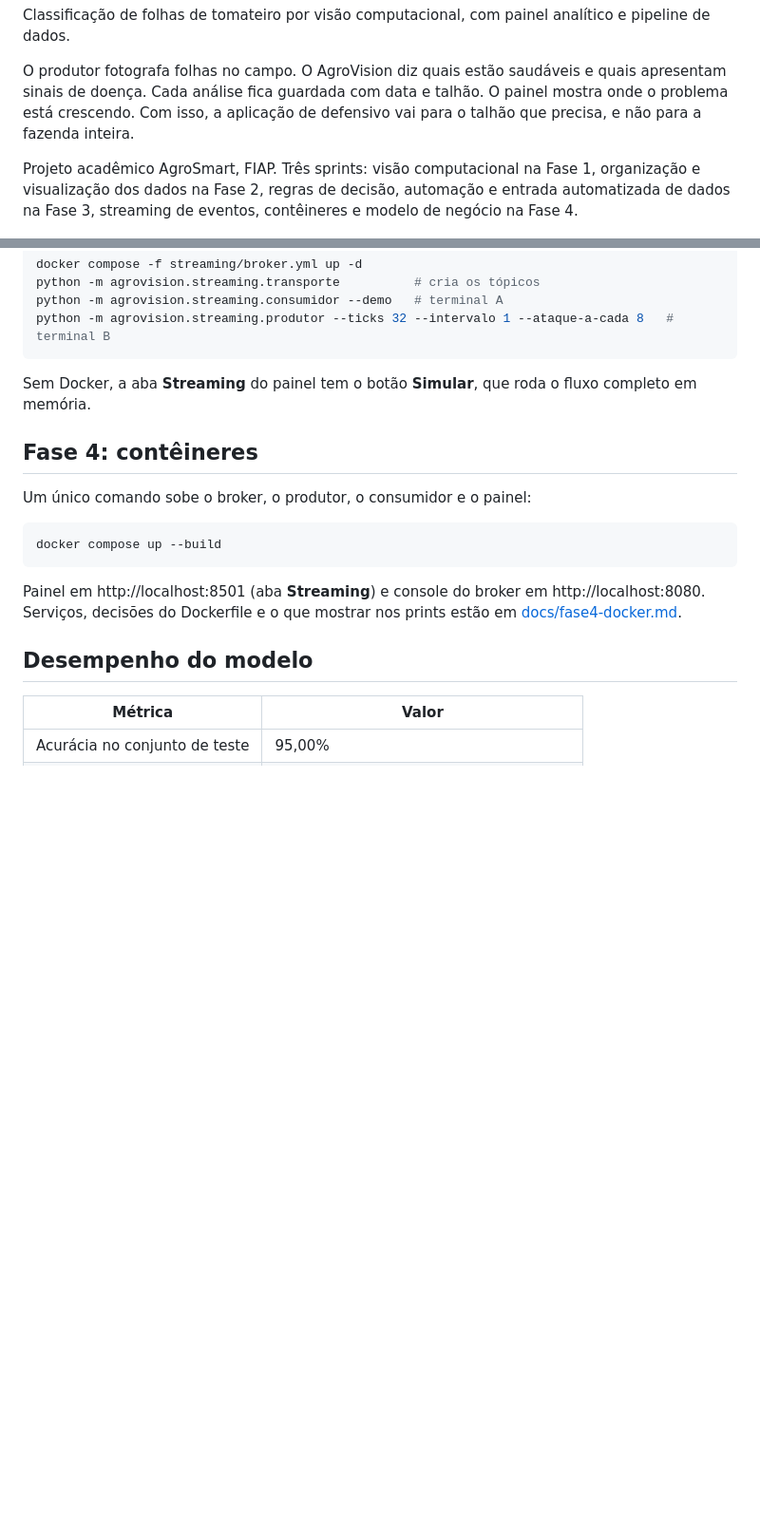
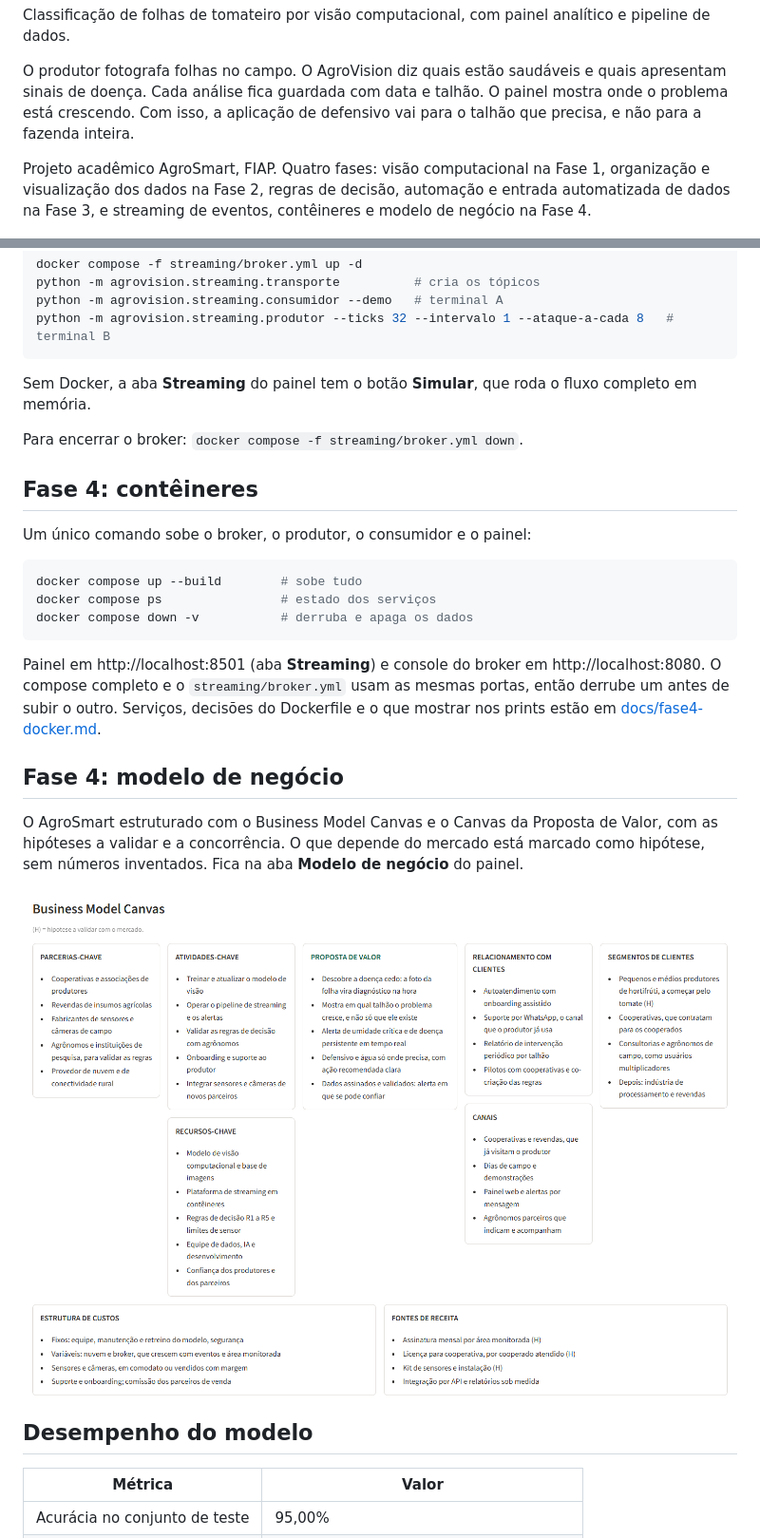
Before and after one commit to Grupo-B-ES-FIAP/agrovision, a Markdown page: README.md, 2 parts joined by grey strips. Shown at 95% size. Rendered like a GitHub page; pictures changed too: docs/img/canvas-agrosmart.png (added); blank space fills up the shorter version.

````diff
--- a/README.md
+++ b/README.md
@@ -10,9 +10,10 @@ quais apresentam sinais de doença. Cada análise fica guardada com data e
 talhão. O painel mostra onde o problema está crescendo. Com isso, a aplicação
 de defensivo vai para o talhão que precisa, e não para a fazenda inteira.
 
-Projeto acadêmico AgroSmart, FIAP. Três sprints: visão computacional na Fase 1,
+Projeto acadêmico AgroSmart, FIAP. Quatro fases: visão computacional na Fase 1,
 organização e visualização dos dados na Fase 2, regras de decisão, automação e
-entrada automatizada de dados na Fase 3, streaming de eventos, contêineres e modelo de negócio na Fase 4.
+entrada automatizada de dados na Fase 3, e streaming de eventos, contêineres e
+modelo de negócio na Fase 4.
 
 ![Painel do AgroVision](docs/img/painel.jpg)
 
@@ -119,17 +122,31 @@ python -m agrovision.streaming.produtor --ticks 32 --intervalo 1 --ataque-a-cada
 Sem Docker, a aba **Streaming** do painel tem o botão **Simular**, que roda o
 fluxo completo em memória.
 
+Para encerrar o broker: `docker compose -f streaming/broker.yml down`.
+
 ## Fase 4: contêineres
 
 Um único comando sobe o broker, o produtor, o consumidor e o painel:
 
 ```bash
-docker compose up --build
+docker compose up --build        # sobe tudo
+docker compose ps                # estado dos serviços
+docker compose down -v           # derruba e apaga os dados
 ```
 
 Painel em http://localhost:8501 (aba **Streaming**) e console do broker em
-http://localhost:8080. Serviços, decisões do Dockerfile e o que mostrar nos
-prints estão em [docs/fase4-docker.md](docs/fase4-docker.md).
+http://localhost:8080. O compose completo e o `streaming/broker.yml` usam as mesmas
+portas, então derrube um antes de subir o outro. Serviços, decisões do Dockerfile
+e o que mostrar nos prints estão em [docs/fase4-docker.md](docs/fase4-docker.md).
+
+## Fase 4: modelo de negócio
+
+O AgroSmart estruturado com o Business Model Canvas e o Canvas da Proposta de
+Valor, com as hipóteses a validar e a concorrência. O que depende do mercado
+está marcado como hipótese, sem números inventados. Fica na aba
+**Modelo de negócio** do painel.
+
+![Business Model Canvas na aba Modelo de negócio](docs/img/canvas-agrosmart.png)
 
 ## Desempenho do modelo
 
````
Also changed, not shown: other parts of README.md (+4 -0 lines), docs/video-fase4-roteiro.md (added, +76 -0 lines), 1 other file.
